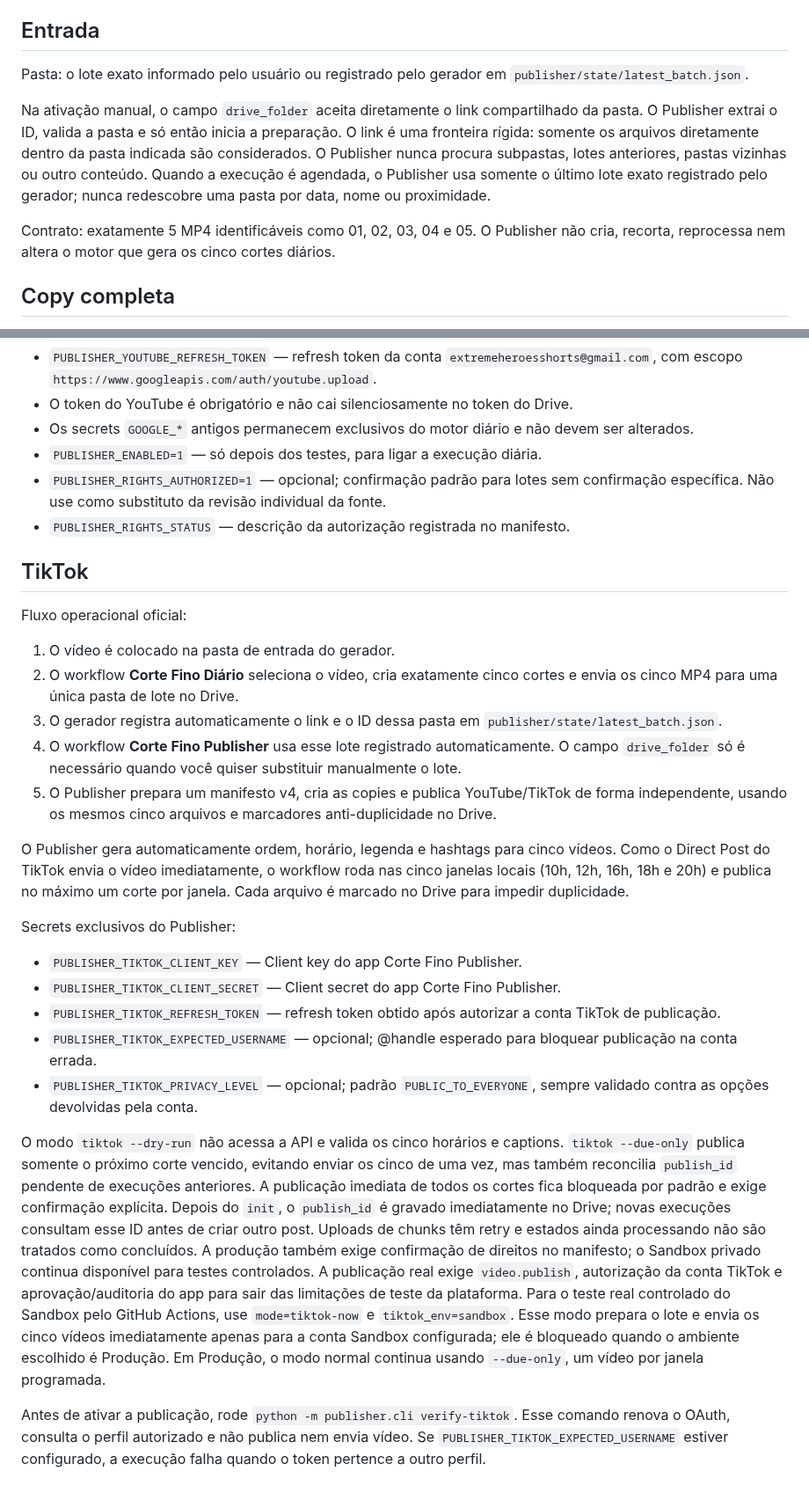
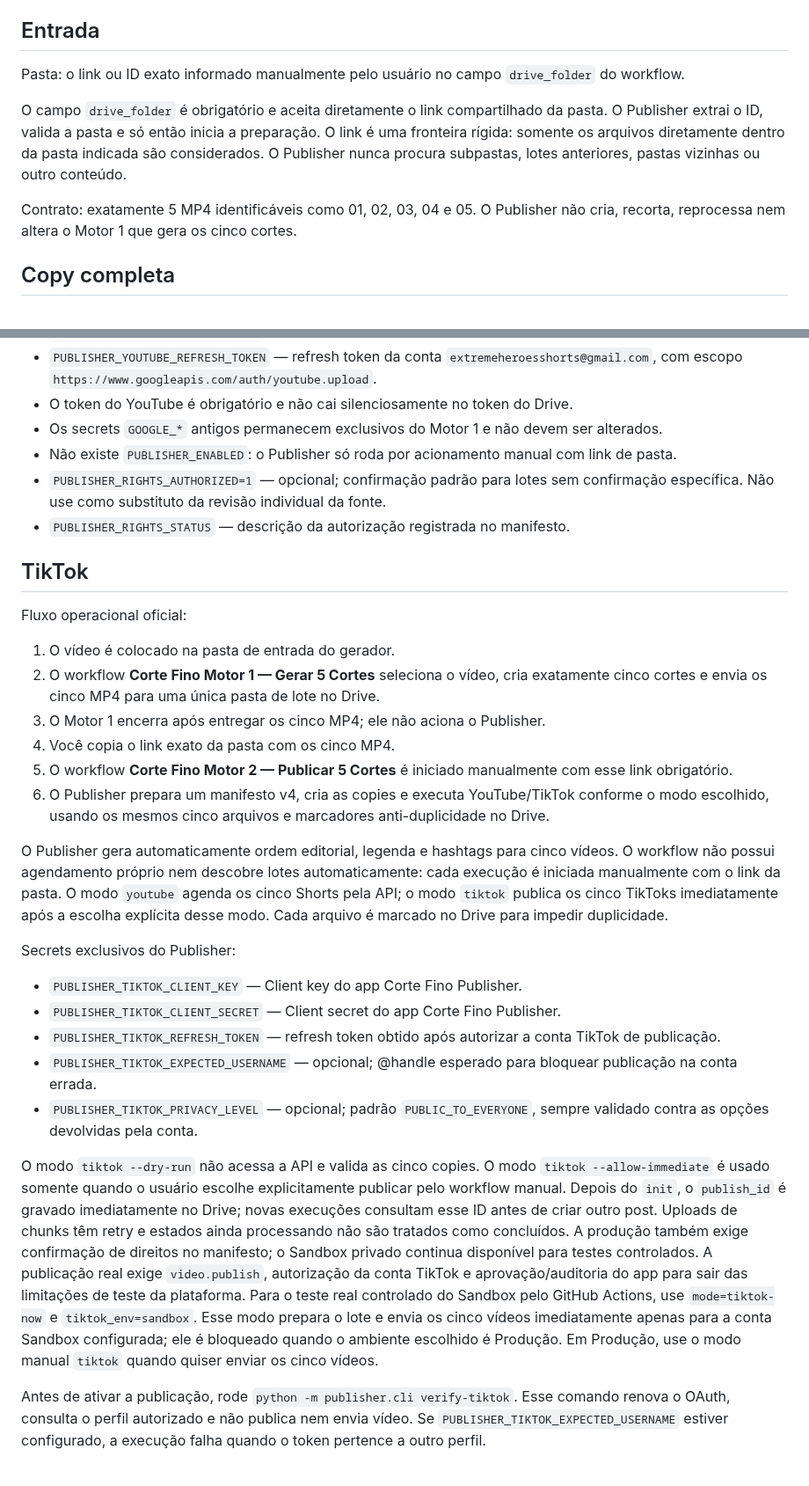
Before and after one commit to BORELLITO/corte-fino-engine, a Markdown page: publisher/README.md, 2 parts joined by grey strips. Shown at 88% size. GitHub-like rendering.

Commit message:
docs: atualizar manual do Publisher independente

```diff
--- a/publisher/README.md
+++ b/publisher/README.md
@@ -4,18 +4,16 @@ Módulo separado do gerador de cortes. Lê os 5 MP4 prontos no Google Drive, tra
 
 ## Entrada
 
-Pasta: o lote exato informado pelo usuário ou registrado pelo gerador em
-`publisher/state/latest_batch.json`.
+Pasta: o link ou ID exato informado manualmente pelo usuário no campo
+`drive_folder` do workflow.
 
-Na ativação manual, o campo `drive_folder` aceita diretamente o link compartilhado
+O campo `drive_folder` é obrigatório e aceita diretamente o link compartilhado
 da pasta. O Publisher extrai o ID, valida a pasta e só então inicia a preparação.
 O link é uma fronteira rígida: somente os arquivos diretamente dentro da pasta
 indicada são considerados. O Publisher nunca procura subpastas, lotes anteriores,
-pastas vizinhas ou outro conteúdo. Quando a execução é agendada, o Publisher usa
-somente o último lote exato registrado pelo gerador; nunca redescobre uma pasta
-por data, nome ou proximidade.
+pastas vizinhas ou outro conteúdo.
 
-Contrato: exatamente 5 MP4 identificáveis como 01, 02, 03, 04 e 05. O Publisher não cria, recorta, reprocessa nem altera o motor que gera os cinco cortes diários.
+Contrato: exatamente 5 MP4 identificáveis como 01, 02, 03, 04 e 05. O Publisher não cria, recorta, reprocessa nem altera o Motor 1 que gera os cinco cortes.
 
 ## Copy completa
 
@@ -52,8 +52,8 @@ Secrets:
 - `PUBLISHER_GOOGLE_REFRESH_TOKEN` — refresh token do Drive usado pelo Publisher.
 - `PUBLISHER_YOUTUBE_REFRESH_TOKEN` — refresh token da conta `extremeheroesshorts@gmail.com`, com escopo `https://www.googleapis.com/auth/youtube.upload`.
 - O token do YouTube é obrigatório e não cai silenciosamente no token do Drive.
-- Os secrets `GOOGLE_*` antigos permanecem exclusivos do motor diário e não devem ser alterados.
-- `PUBLISHER_ENABLED=1` — só depois dos testes, para ligar a execução diária.
+- Os secrets `GOOGLE_*` antigos permanecem exclusivos do Motor 1 e não devem ser alterados.
+- Não existe `PUBLISHER_ENABLED`: o Publisher só roda por acionamento manual com link de pasta.
 - `PUBLISHER_RIGHTS_AUTHORIZED=1` — opcional; confirmação padrão para lotes sem confirmação específica. Não use como substituto da revisão individual da fonte.
 - `PUBLISHER_RIGHTS_STATUS` — descrição da autorização registrada no manifesto.
 
@@ -62,12 +62,13 @@ Secrets:
 Fluxo operacional oficial:
 
 1. O vídeo é colocado na pasta de entrada do gerador.
-2. O workflow **Corte Fino Diário** seleciona o vídeo, cria exatamente cinco cortes e envia os cinco MP4 para uma única pasta de lote no Drive.
-3. O gerador registra automaticamente o link e o ID dessa pasta em `publisher/state/latest_batch.json`.
-4. O workflow **Corte Fino Publisher** usa esse lote registrado automaticamente. O campo `drive_folder` só é necessário quando você quiser substituir manualmente o lote.
-5. O Publisher prepara um manifesto v4, cria as copies e publica YouTube/TikTok de forma independente, usando os mesmos cinco arquivos e marcadores anti-duplicidade no Drive.
+2. O workflow **Corte Fino Motor 1 — Gerar 5 Cortes** seleciona o vídeo, cria exatamente cinco cortes e envia os cinco MP4 para uma única pasta de lote no Drive.
+3. O Motor 1 encerra após entregar os cinco MP4; ele não aciona o Publisher.
+4. Você copia o link exato da pasta com os cinco MP4.
+5. O workflow **Corte Fino Motor 2 — Publicar 5 Cortes** é iniciado manualmente com esse link obrigatório.
+6. O Publisher prepara um manifesto v4, cria as copies e executa YouTube/TikTok conforme o modo escolhido, usando os mesmos cinco arquivos e marcadores anti-duplicidade no Drive.
 
-O Publisher gera automaticamente ordem, horário, legenda e hashtags para cinco vídeos. Como o Direct Post do TikTok envia o vídeo imediatamente, o workflow roda nas cinco janelas locais (10h, 12h, 16h, 18h e 20h) e publica no máximo um corte por janela. Cada arquivo é marcado no Drive para impedir duplicidade.
+O Publisher gera automaticamente ordem editorial, legenda e hashtags para cinco vídeos. O workflow não possui agendamento próprio nem descobre lotes automaticamente: cada execução é iniciada manualmente com o link da pasta. O modo `youtube` agenda os cinco Shorts pela API; o modo `tiktok` publica os cinco TikToks imediatamente após a escolha explícita desse modo. Cada arquivo é marcado no Drive para impedir duplicidade.
 
 Secrets exclusivos do Publisher:
 
@@ -77,8 +78,8 @@ Secrets exclusivos do Publisher:
 - `PUBLISHER_TIKTOK_EXPECTED_USERNAME` — opcional; @handle esperado para bloquear publicação na conta errada.
 - `PUBLISHER_TIKTOK_PRIVACY_LEVEL` — opcional; padrão `PUBLIC_TO_EVERYONE`, sempre validado contra as opções devolvidas pela conta.
 
-O modo `tiktok --dry-run` não acessa a API e valida os cinco horários e captions. `tiktok --due-only` publica somente o próximo corte vencido, evitando enviar os cinco de uma vez, mas também reconcilia `publish_id` pendente de execuções anteriores. A publicação imediata de todos os cortes fica bloqueada por padrão e exige confirmação explícita. Depois do `init`, o `publish_id` é gravado imediatamente no Drive; novas execuções consultam esse ID antes de criar outro post. Uploads de chunks têm retry e estados ainda processando não são tratados como concluídos. A produção também exige confirmação de direitos no manifesto; o Sandbox privado continua disponível para testes controlados. A publicação real exige `video.publish`, autorização da conta TikTok e aprovação/auditoria do app para sair das limitações de teste da plataforma.
-Para o teste real controlado do Sandbox pelo GitHub Actions, use `mode=tiktok-now` e `tiktok_env=sandbox`. Esse modo prepara o lote e envia os cinco vídeos imediatamente apenas para a conta Sandbox configurada; ele é bloqueado quando o ambiente escolhido é Produção. Em Produção, o modo normal continua usando `--due-only`, um vídeo por janela programada.
+O modo `tiktok --dry-run` não acessa a API e valida as cinco copies. O modo `tiktok --allow-immediate` é usado somente quando o usuário escolhe explicitamente publicar pelo workflow manual. Depois do `init`, o `publish_id` é gravado imediatamente no Drive; novas execuções consultam esse ID antes de criar outro post. Uploads de chunks têm retry e estados ainda processando não são tratados como concluídos. A produção também exige confirmação de direitos no manifesto; o Sandbox privado continua disponível para testes controlados. A publicação real exige `video.publish`, autorização da conta TikTok e aprovação/auditoria do app para sair das limitações de teste da plataforma.
+Para o teste real controlado do Sandbox pelo GitHub Actions, use `mode=tiktok-now` e `tiktok_env=sandbox`. Esse modo prepara o lote e envia os cinco vídeos imediatamente apenas para a conta Sandbox configurada; ele é bloqueado quando o ambiente escolhido é Produção. Em Produção, use o modo manual `tiktok` quando quiser enviar os cinco vídeos.
 
 
 
```
Also changed, not shown: other parts of publisher/README.md (+9 -8 lines).
